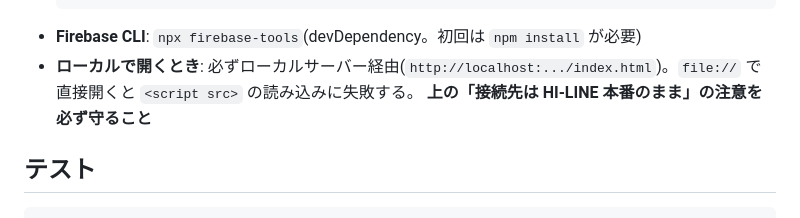
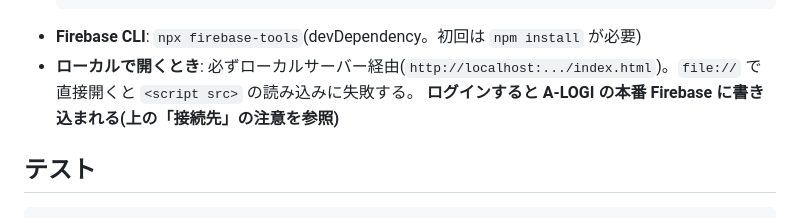
Before and after one commit to hanyama54321-cyber/matomete-alogi, a Markdown page: HANDOFF.md, the part around the change. Rendered like a GitHub page.

Commit message:
A-0.1.0: 引き継ぎ書の古い注意書き(接続先は HI-LINE のまま)を直す
Co-Authored-By: Claude Opus 5.5 <noreply@anthropic.com>

````diff
--- a/HANDOFF.md
+++ b/HANDOFF.md
@@ -201,7 +201,7 @@ HI-LINE 本番につながずに画面を確認するため、**リポジトリ
   ```
 - **Firebase CLI**: `npx firebase-tools`(devDependency。初回は `npm install` が必要)
 - **ローカルで開くとき**: 必ずローカルサーバー経由(`http://localhost:.../index.html`)。`file://` で直接開くと `<script src>` の読み込みに失敗する。
-  **上の「接続先は HI-LINE 本番のまま」の注意を必ず守ること**
+  **ログインすると A-LOGI の本番 Firebase に書き込まれる(上の「接続先」の注意を参照)**
 
 ## テスト
 
````
